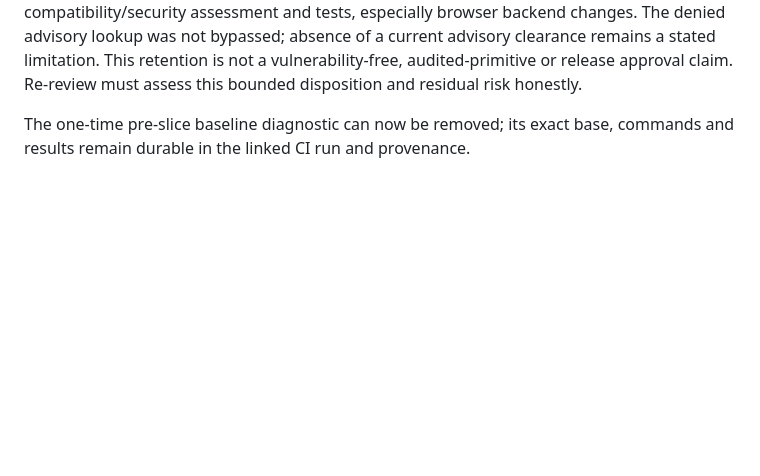
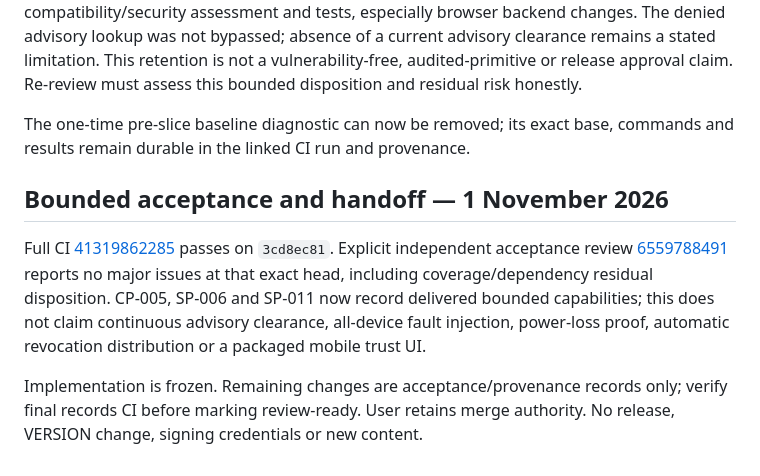
Before and after one commit to kswaroop1/ReMath, a Markdown page: docs/slices/operational-security.md, the part around the change. GitHub-like rendering; blank space fills up the shorter version.

Commit message:
docs: record exact-head CI and independent bounded acceptance

```diff
--- a/docs/slices/operational-security.md
+++ b/docs/slices/operational-security.md
@@ -386,3 +386,17 @@ claim. Re-review must assess this bounded disposition and residual risk honestly
 
 The one-time pre-slice baseline diagnostic can now be removed; its exact base,
 commands and results remain durable in the linked CI run and provenance.
+
+## Bounded acceptance and handoff — 1 November 2026
+
+Full CI [41319862285](https://github.com/kswaroop1/ReMath/actions/runs/41319862285)
+passes on `3cd8ec81`. Explicit independent acceptance review
+[6559788491](https://github.com/kswaroop1/ReMath/pull/28#issuecomment-6559788491)
+reports no major issues at that exact head, including coverage/dependency residual
+disposition. CP-005, SP-006 and SP-011 now record delivered bounded capabilities;
+this does not claim continuous advisory clearance, all-device fault injection,
+power-loss proof, automatic revocation distribution or a packaged mobile trust UI.
+
+Implementation is frozen. Remaining changes are acceptance/provenance records
+only; verify final records CI before marking review-ready. User retains merge
+authority. No release, VERSION change, signing credentials or new content.
```
